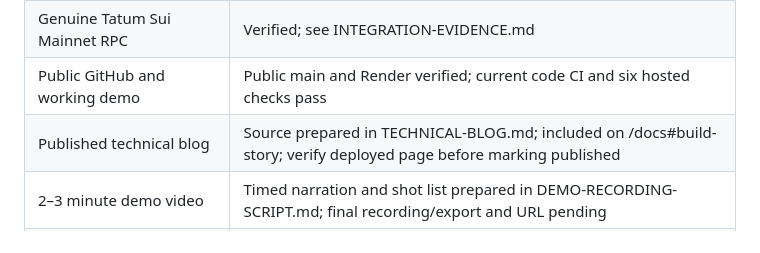
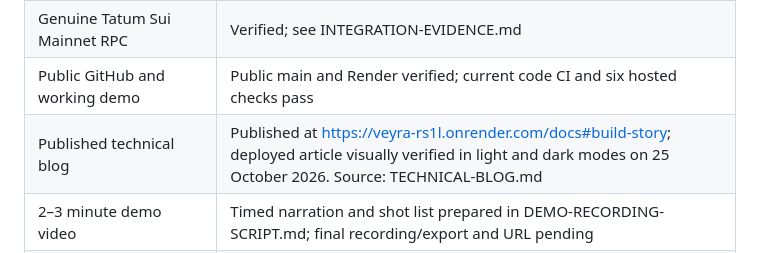
Before and after one commit to 0xaje/Veyra, a Markdown page: docs/SUBMISSION-READINESS.md, the part around the change. GitHub-like rendering.

Commit message:
docs: mark technical blog publication verified on the live product

```diff
--- a/docs/SUBMISSION-READINESS.md
+++ b/docs/SUBMISSION-READINESS.md
@@ -13,7 +13,7 @@ Deadline: November 10, 2026, 17:00 UTC / 18:00 WAT. Submission form: https://rec
 | At least 10 Mainnet memories | Ten unique active Mainnet blobs listed after the genuine self-service assessment save. Purposes documented, including two historical SDK checks; no organizer eligibility ruling claimed. |
 | Genuine Tatum Sui Mainnet RPC | Verified; see INTEGRATION-EVIDENCE.md |
 | Public GitHub and working demo | Public main and Render verified; current code CI and six hosted checks pass |
-| Published technical blog | Source prepared in TECHNICAL-BLOG.md; included on /docs#build-story; verify deployed page before marking published |
+| Published technical blog | Published at https://veyra-rs1l.onrender.com/docs#build-story; deployed article visually verified in light and dark modes on 25 October 2026. Source: TECHNICAL-BLOG.md |
 | 2–3 minute demo video | Timed narration and shot list prepared in DEMO-RECORDING-SCRIPT.md; final recording/export and URL pending |
 | Submission form and identifiers | Copy prepared in SUBMISSION-COPY.md; account-owner identifiers and actual submission confirmation pending |
 
```
